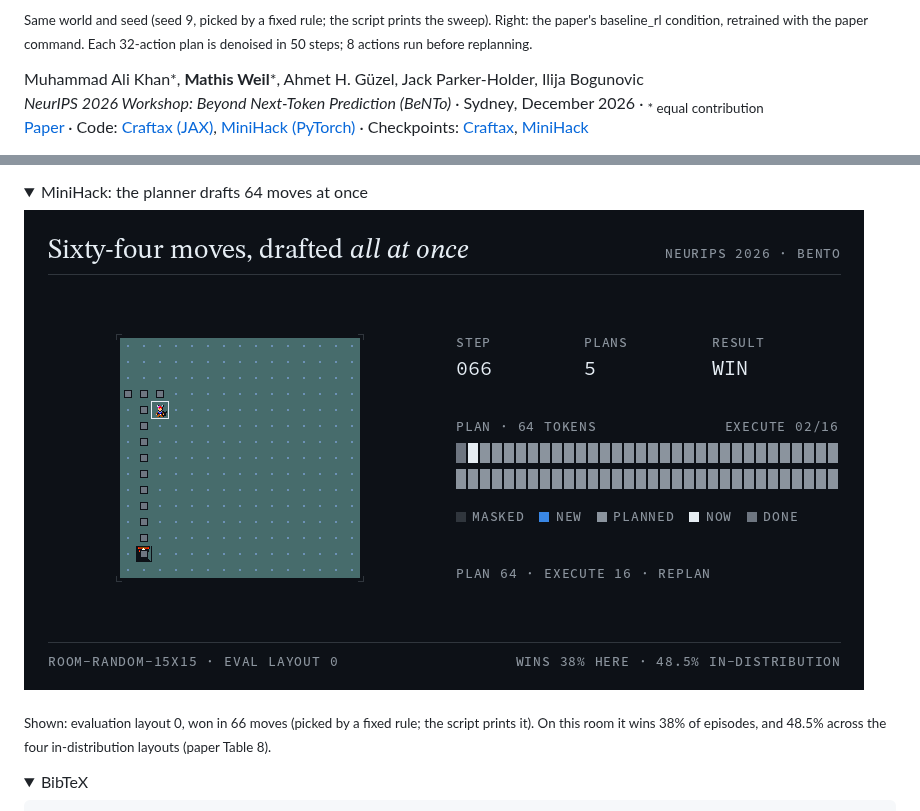
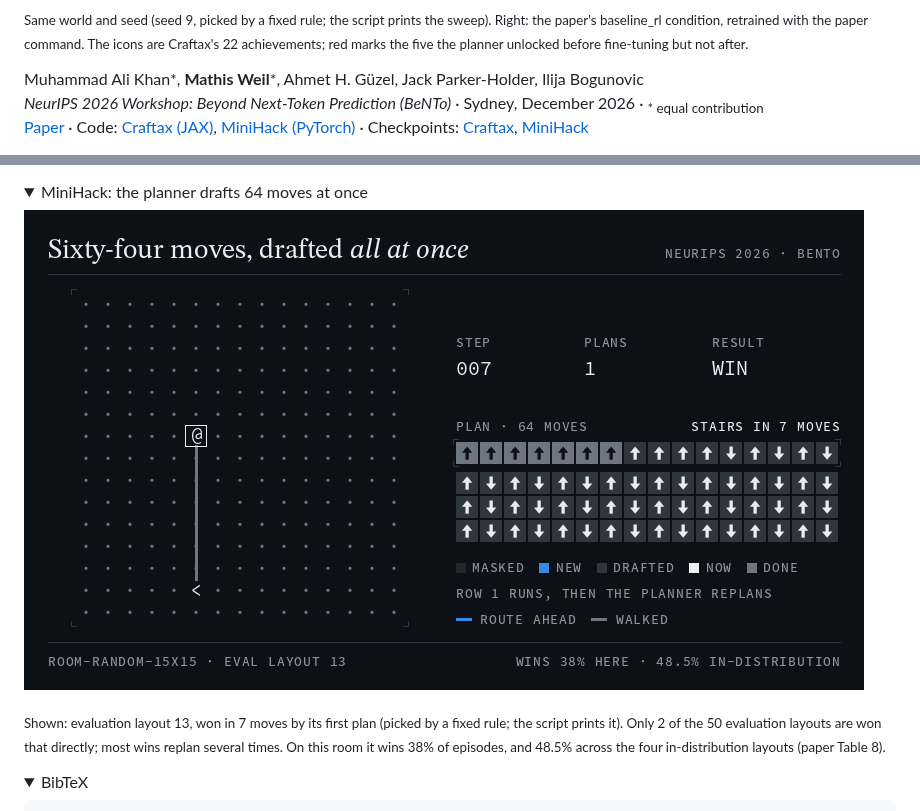
Before and after one commit to mathisweil/mathisweil, a Markdown page: README.md, 2 parts joined by grey strips. GitHub-like rendering; pictures changed too: assets/minihack-planner.gif; folded sections open.

```diff
--- a/README.md
+++ b/README.md
@@ -22,5 +22,5 @@ I have just finished the MSc in Data Science and Machine Learning at UCL, with a
 
-<sub>Same world and seed (seed 9, picked by a fixed rule; the script prints the sweep). Right: the paper's baseline_rl condition, retrained with the paper command. Each 32-action plan is denoised in 50 steps; 8 actions run before replanning.</sub>
+<sub>Same world and seed (seed 9, picked by a fixed rule; the script prints the sweep). Right: the paper's baseline_rl condition, retrained with the paper command. The icons are Craftax's 22 achievements; red marks the five the planner unlocked before fine-tuning but not after.</sub>
 
 Muhammad Ali Khan\*, **Mathis Weil**\*, Ahmet H. Güzel, Jack Parker-Holder, Ilija Bogunovic<br>
 *NeurIPS 2026 Workshop: Beyond Next-Token Prediction (BeNTo)* · Sydney, December 2026 · <sub>\* equal contribution</sub><br>
@@ -39,5 +39,5 @@ Masked diffusion planners denoise a whole action plan at once and can revise any
 
-<sub>Shown: evaluation layout 0, won in 66 moves (picked by a fixed rule; the script prints it). On this room it wins 38% of episodes, and 48.5% across the four in-distribution layouts (paper Table 8).</sub>
+<sub>Shown: evaluation layout 13, won in 7 moves by its first plan (picked by a fixed rule; the script prints it). Only 2 of the 50 evaluation layouts are won that directly; most wins replan several times. On this room it wins 38% of episodes, and 48.5% across the four in-distribution layouts (paper Table 8).</sub>
 
 </details>
 
```
Also changed, not shown: other parts of README.md (+3 -3 lines), assets/fedgbt-method-results.gif, 2 other files.
